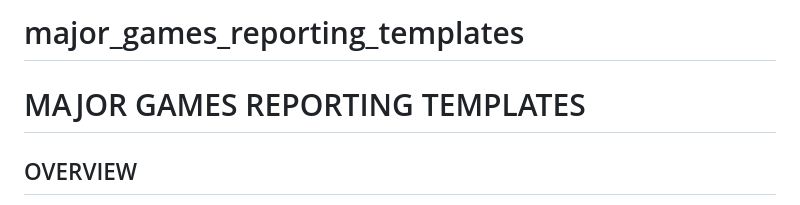
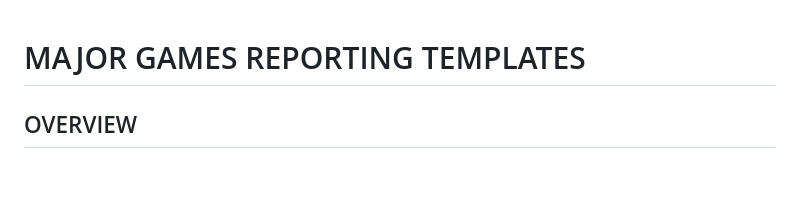
Before and after one commit to Alphteow/major_games_reporting_templates, a Markdown page: README.md, the part around the change. GitHub-like rendering; blank space fills up the shorter version.

```diff
--- a/README.md
+++ b/README.md
@@ -1,4 +1,3 @@
-# major_games_reporting_templates
 # MAJOR GAMES REPORTING TEMPLATES
 
 ## OVERVIEW
```
